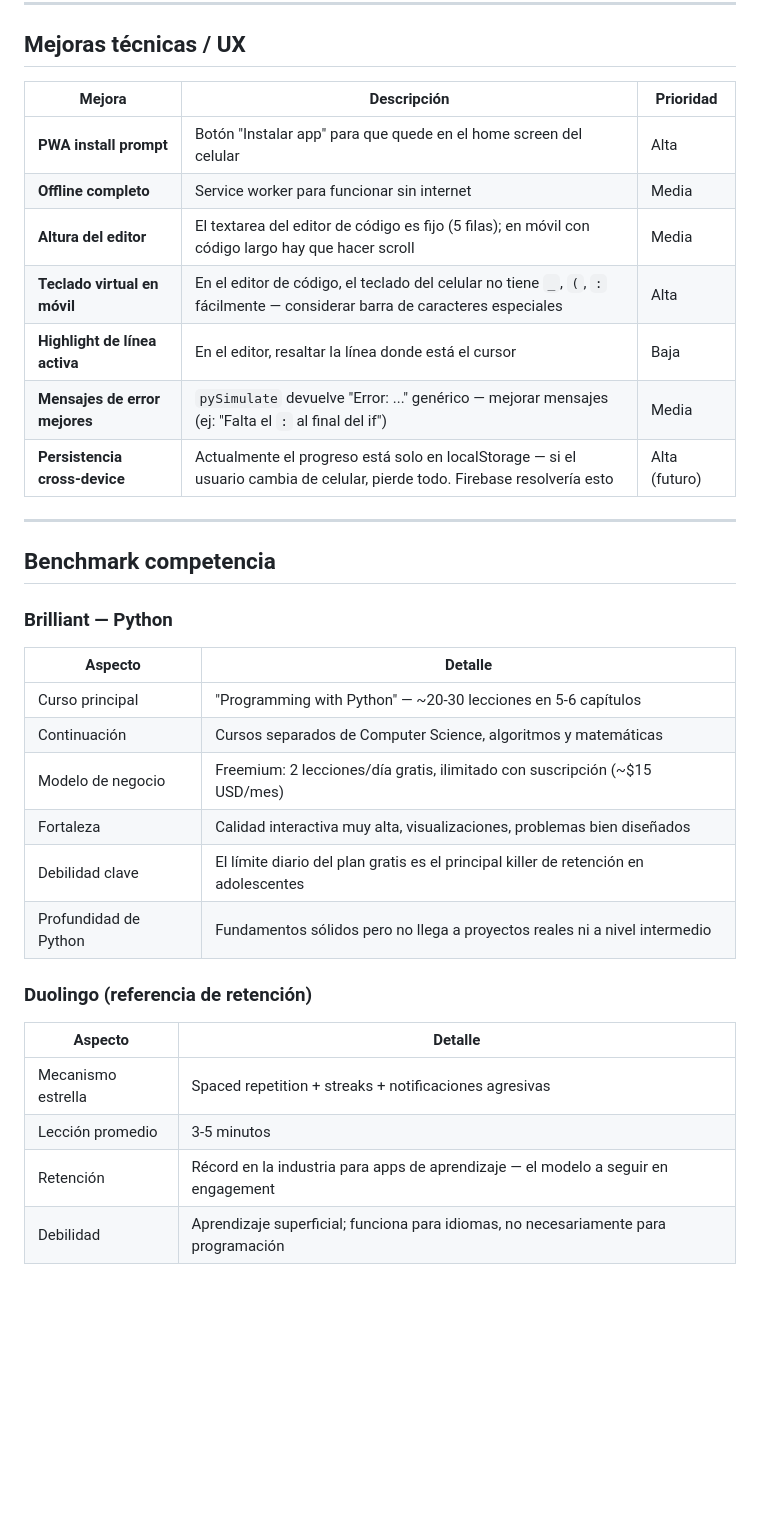
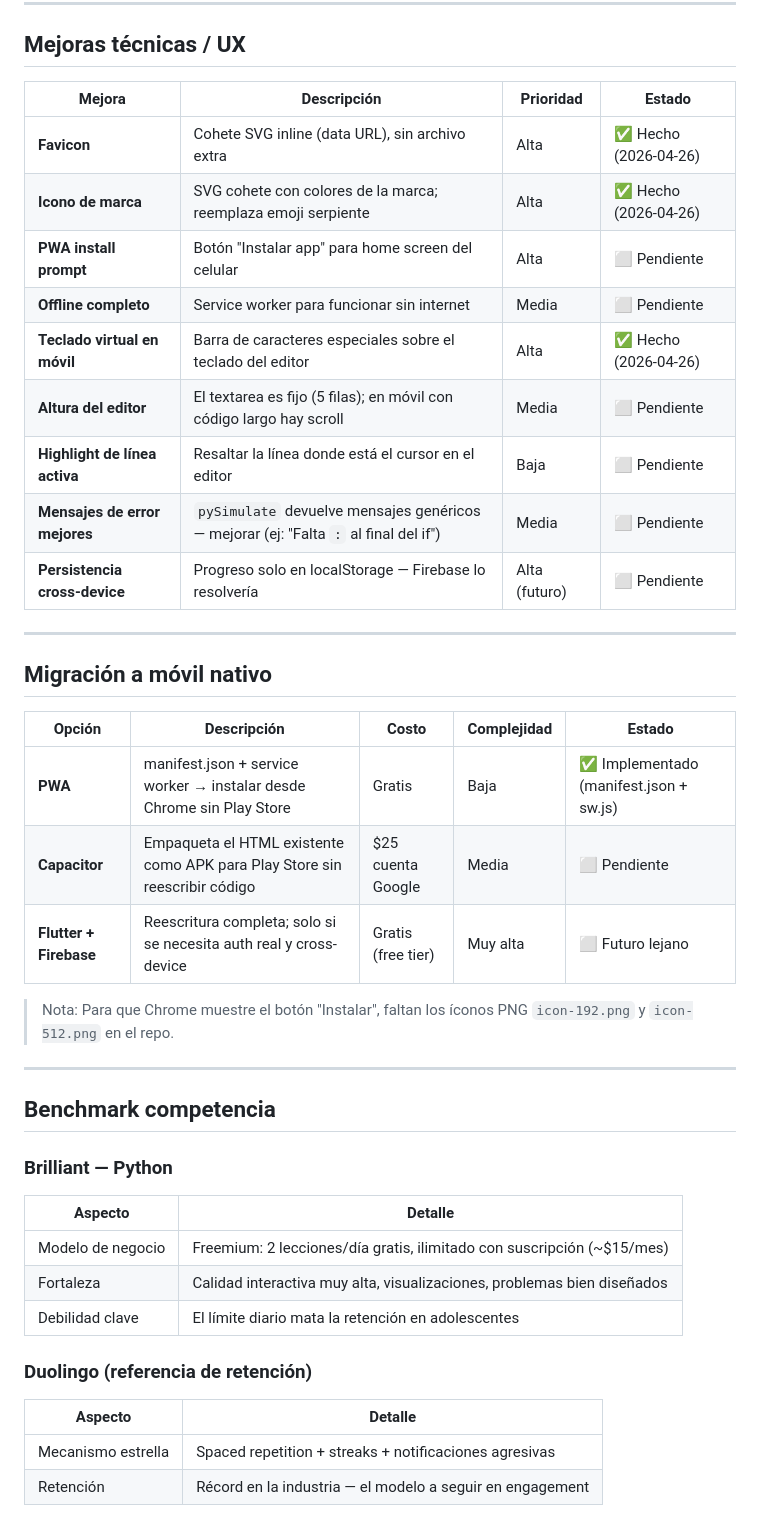
Before and after one commit to jdca7/pongale, a Markdown page: MEJORAS.md, the part around one of its changes. Drawn GitHub-style; blank space fills up the shorter version.

```diff
--- a/MEJORAS.md
+++ b/MEJORAS.md
@@ -84,37 +81,44 @@ El camino de Python completo debería cubrir:
 
 ## Mejoras técnicas / UX
 
-| Mejora | Descripción | Prioridad |
-|---|---|---|
-| **PWA install prompt** | Botón "Instalar app" para que quede en el home screen del celular | Alta |
-| **Offline completo** | Service worker para funcionar sin internet | Media |
-| **Altura del editor** | El textarea del editor de código es fijo (5 filas); en móvil con código largo hay que hacer scroll | Media |
-| **Teclado virtual en móvil** | En el editor de código, el teclado del celular no tiene `_`, `(`, `:` fácilmente — considerar barra de caracteres especiales | Alta |
-| **Highlight de línea activa** | En el editor, resaltar la línea donde está el cursor | Baja |
-| **Mensajes de error mejores** | `pySimulate` devuelve "Error: ..." genérico — mejorar mensajes (ej: "Falta el `:` al final del if") | Media |
-| **Persistencia cross-device** | Actualmente el progreso está solo en localStorage — si el usuario cambia de celular, pierde todo. Firebase resolvería esto | Alta (futuro) |
+| Mejora | Descripción | Prioridad | Estado |
+|---|---|---|---|
+| **Favicon** | Cohete SVG inline (data URL), sin archivo extra | Alta | ✅ Hecho (2026-04-26) |
+| **Icono de marca** | SVG cohete con colores de la marca; reemplaza emoji serpiente | Alta | ✅ Hecho (2026-04-26) |
+| **PWA install prompt** | Botón "Instalar app" para home screen del celular | Alta | ⬜ Pendiente |
+| **Offline completo** | Service worker para funcionar sin internet | Media | ⬜ Pendiente |
+| **Teclado virtual en móvil** | Barra de caracteres especiales sobre el teclado del editor | Alta | ✅ Hecho (2026-04-26) |
+| **Altura del editor** | El textarea es fijo (5 filas); en móvil con código largo hay scroll | Media | ⬜ Pendiente |
+| **Highlight de línea activa** | Resaltar la línea donde está el cursor en el editor | Baja | ⬜ Pendiente |
+| **Mensajes de error mejores** | `pySimulate` devuelve mensajes genéricos — mejorar (ej: "Falta `:` al final del if") | Media | ⬜ Pendiente |
+| **Persistencia cross-device** | Progreso solo en localStorage — Firebase lo resolvería | Alta (futuro) | ⬜ Pendiente |
+
+---
+
+## Migración a móvil nativo
+
+| Opción | Descripción | Costo | Complejidad | Estado |
+|---|---|---|---|---|
+| **PWA** | manifest.json + service worker → instalar desde Chrome sin Play Store | Gratis | Baja | ✅ Implementado (manifest.json + sw.js) |
+| **Capacitor** | Empaqueta el HTML existente como APK para Play Store sin reescribir código | $25 cuenta Google | Media | ⬜ Pendiente |
+| **Flutter + Firebase** | Reescritura completa; solo si se necesita auth real y cross-device | Gratis (free tier) | Muy alta | ⬜ Futuro lejano |
+
+> Nota: Para que Chrome muestre el botón "Instalar", faltan los íconos PNG `icon-192.png` y `icon-512.png` en el repo.
 
 ---
 
 ## Benchmark competencia
 
 ### Brilliant — Python
-
 | Aspecto | Detalle |
 |---|---|
-| Curso principal | "Programming with Python" — ~20-30 lecciones en 5-6 capítulos |
-| Continuación | Cursos separados de Computer Science, algoritmos y matemáticas |
-| Modelo de negocio | Freemium: 2 lecciones/día gratis, ilimitado con suscripción (~$15 USD/mes) |
+| Modelo de negocio | Freemium: 2 lecciones/día gratis, ilimitado con suscripción (~$15/mes) |
 | Fortaleza | Calidad interactiva muy alta, visualizaciones, problemas bien diseñados |
-| Debilidad clave | El límite diario del plan gratis es el principal killer de retención en adolescentes |
-| Profundidad de Python | Fundamentos sólidos pero no llega a proyectos reales ni a nivel intermedio |
+| Debilidad clave | El límite diario mata la retención en adolescentes |
 
 ### Duolingo (referencia de retención)
-
 | Aspecto | Detalle |
 |---|---|
 | Mecanismo estrella | Spaced repetition + streaks + notificaciones agresivas |
-| Lección promedio | 3-5 minutos |
-| Retención | Récord en la industria para apps de aprendizaje — el modelo a seguir en engagement |
-| Debilidad | Aprendizaje superficial; funciona para idiomas, no necesariamente para programación |
+| Retención | Récord en la industria — el modelo a seguir en engagement |
 
```
Also changed, not shown: other parts of MEJORAS.md (+39 -64 lines).
